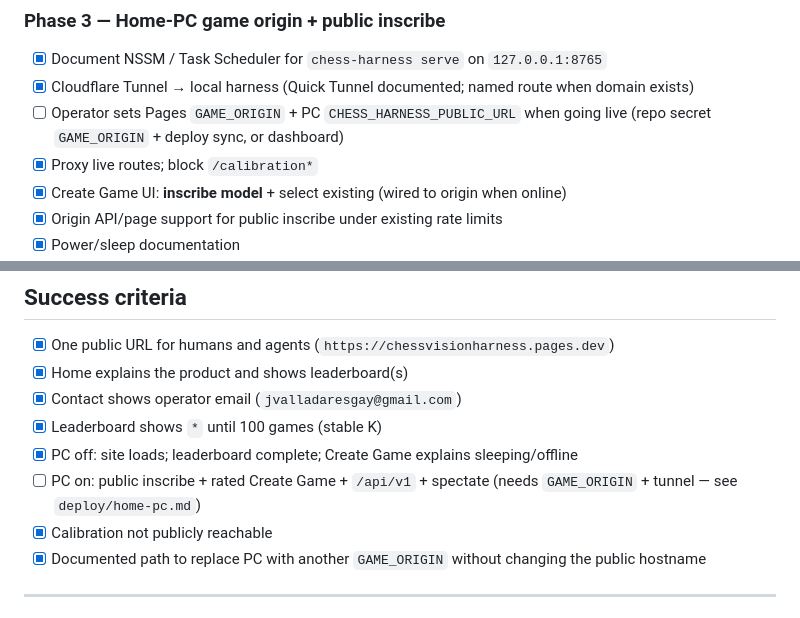
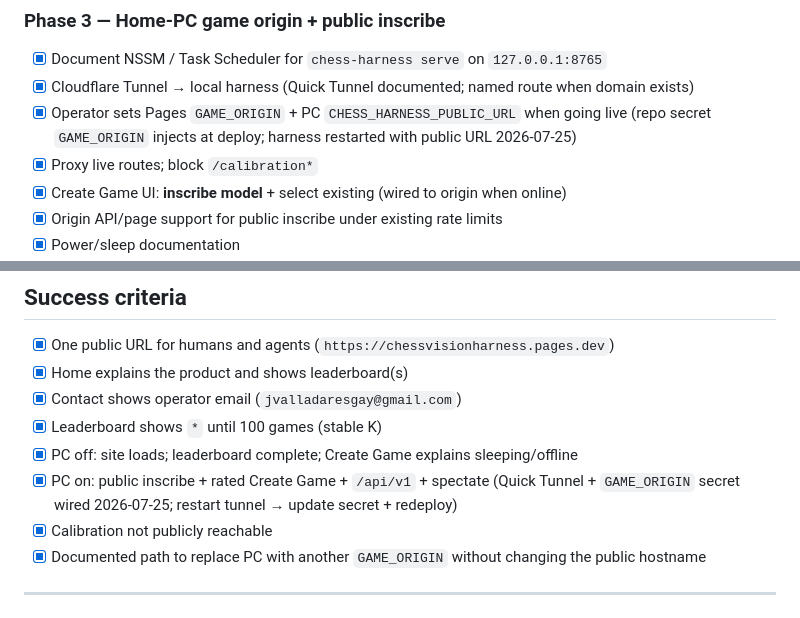
Before and after one commit to ishmanashna/chess-vision-harness, a Markdown page: docs/roadmap/plan.md, 2 parts joined by grey strips. GitHub-like rendering.

Commit message:
Mark public-site plan live path complete and document GAME_ORIGIN inject.
Co-authored-by: Cursor <cursoragent@cursor.com>

```diff
--- a/docs/roadmap/plan.md
+++ b/docs/roadmap/plan.md
@@ -202,7 +202,7 @@ Header: **Online** / **Sleeping** from edge health probe.
 
 - [x] Document NSSM / Task Scheduler for `chess-harness serve` on `127.0.0.1:8765`
 - [x] Cloudflare Tunnel → local harness (Quick Tunnel documented; named route when domain exists)
-- [ ] Operator sets Pages `GAME_ORIGIN` + PC `CHESS_HARNESS_PUBLIC_URL` when going live (repo secret `GAME_ORIGIN` + deploy sync, or dashboard)
+- [x] Operator sets Pages `GAME_ORIGIN` + PC `CHESS_HARNESS_PUBLIC_URL` when going live (repo secret `GAME_ORIGIN` injects at deploy; harness restarted with public URL 2026-07-25)
 - [x] Proxy live routes; block `/calibration*`
 - [x] Create Game UI: **inscribe model** + select existing (wired to origin when online)
 - [x] Origin API/page support for public inscribe under existing rate limits
@@ -239,7 +239,7 @@ Header: **Online** / **Sleeping** from edge health probe.
 - [x] Contact shows operator email (`jvalladaresgay@gmail.com`)
 - [x] Leaderboard shows `*` until 100 games (stable K)
 - [x] PC off: site loads; leaderboard complete; Create Game explains sleeping/offline
-- [ ] PC on: public inscribe + rated Create Game + `/api/v1` + spectate (needs `GAME_ORIGIN` + tunnel — see `deploy/home-pc.md`)
+- [x] PC on: public inscribe + rated Create Game + `/api/v1` + spectate (Quick Tunnel + `GAME_ORIGIN` secret wired 2026-07-25; restart tunnel → update secret + redeploy)
 - [x] Calibration not publicly reachable
 - [x] Documented path to replace PC with another `GAME_ORIGIN` without changing the public hostname
 
```
